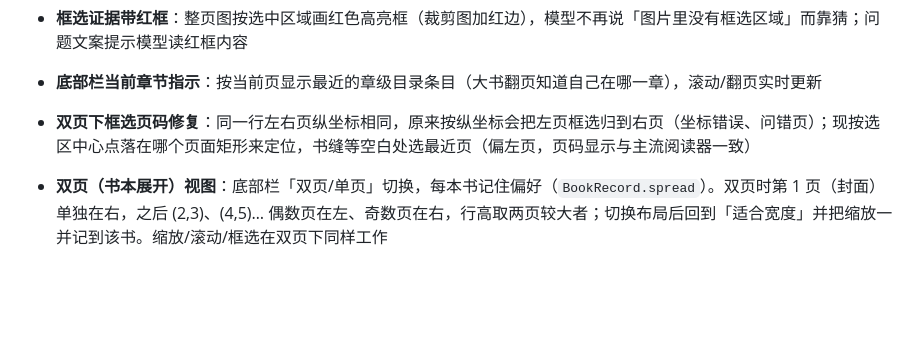
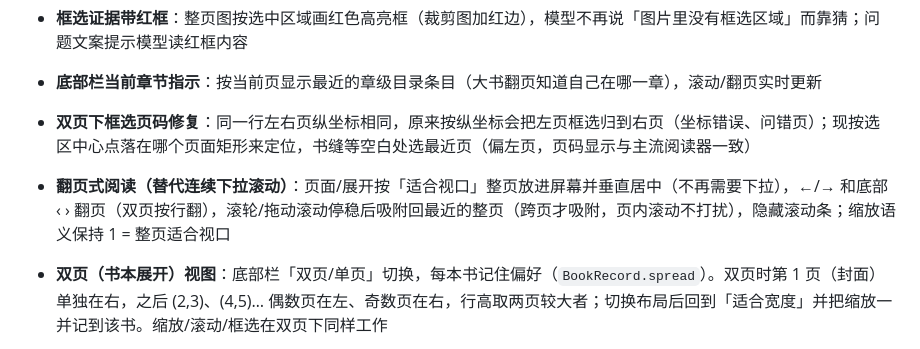
Before and after one commit to yuxino/satori, a Markdown page: docs/status.md, the part around the change. GitHub-like rendering; blank space fills up the shorter version.

Commit message:
docs: status — page-flip reading

```diff
--- a/docs/status.md
+++ b/docs/status.md
@@ -30,6 +30,7 @@
 - **框选证据带红框**：整页图按选中区域画红色高亮框（裁剪图加红边），模型不再说「图片里没有框选区域」而靠猜；问题文案提示模型读红框内容
 - **底部栏当前章节指示**：按当前页显示最近的章级目录条目（大书翻页知道自己在哪一章），滚动/翻页实时更新
 - **双页下框选页码修复**：同一行左右页纵坐标相同，原来按纵坐标会把左页框选归到右页（坐标错误、问错页）；现按选区中心点落在哪个页面矩形来定位，书缝等空白处选最近页（偏左页，页码显示与主流阅读器一致）
+- **翻页式阅读（替代连续下拉滚动）**：页面/展开按「适合视口」整页放进屏幕并垂直居中（不再需要下拉），←/→ 和底部 ‹ › 翻页（双页按行翻），滚轮/拖动滚动停稳后吸附回最近的整页（跨页才吸附，页内滚动不打扰），隐藏滚动条；缩放语义保持 1 = 整页适合视口
 - **双页（书本展开）视图**：底部栏「双页/单页」切换，每本书记住偏好（`BookRecord.spread`）。双页时第 1 页（封面）单独在右，之后 (2,3)、(4,5)… 偶数页在左、奇数页在右，行高取两页较大者；切换布局后回到「适合宽度」并把缩放一并记到该书。缩放/滚动/框选在双页下同样工作
 - **目录与「问过的」分开**：左侧抽屉（⌘T / 底部「目录」按钮）只放章节导航；问答历史收进老师面板——面板头部左侧「问过的」按钮在「当前问答 ⇄ 这本书问过的问题列表」间切换，点条目回到该页并重看（返回问答 可回到刚才看的问答）
 - **每本书记住自己的缩放**：`BookRecord.zoom`（缺省用全局默认）；打开书时直接把恢复的缩放应用给 reader（此前先按 100% 渲染、等 ResizeObserver 触发才跳变，大书会闪一下并白渲染一遍）
```
